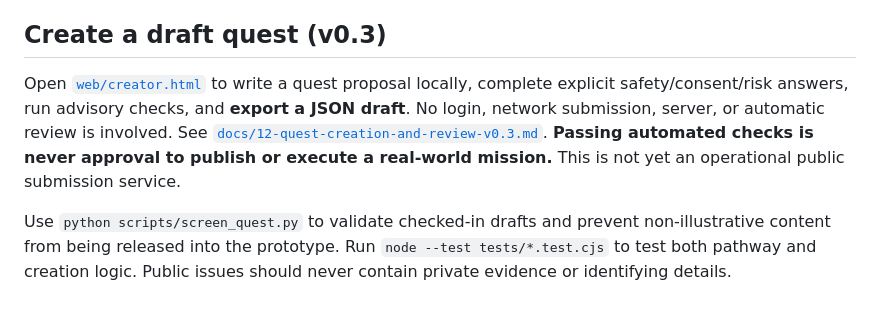
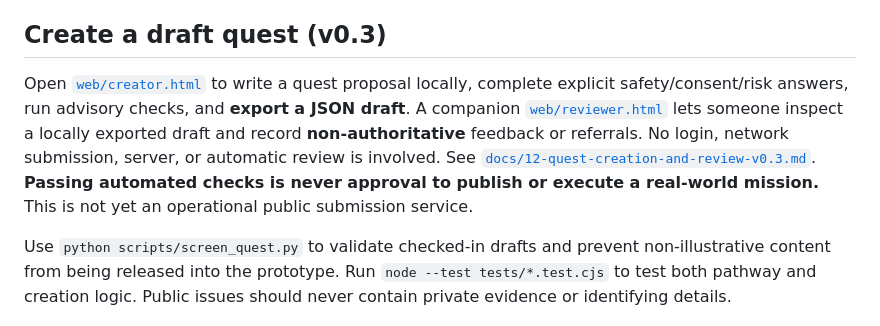
Before and after one commit to mcfruitpunch/Regen-civilization-quests, a Markdown page: README.md, the part around the change. Rendered like a GitHub page.

Commit message:
Document non-authoritative local reviewer workbench: README.md

```diff
--- a/README.md
+++ b/README.md
@@ -22,7 +22,7 @@ A separate single-file HTML preview is available alongside the repository ZIP.
 
 ## Create a draft quest (v0.3)
 
-Open [`web/creator.html`](web/creator.html) to write a quest proposal locally, complete explicit safety/consent/risk answers, run advisory checks, and **export a JSON draft**. No login, network submission, server, or automatic review is involved. See [`docs/12-quest-creation-and-review-v0.3.md`](docs/12-quest-creation-and-review-v0.3.md). **Passing automated checks is never approval to publish or execute a real-world mission.** This is not yet an operational public submission service.
+Open [`web/creator.html`](web/creator.html) to write a quest proposal locally, complete explicit safety/consent/risk answers, run advisory checks, and **export a JSON draft**. A companion [`web/reviewer.html`](web/reviewer.html) lets someone inspect a locally exported draft and record **non-authoritative** feedback or referrals. No login, network submission, server, or automatic review is involved. See [`docs/12-quest-creation-and-review-v0.3.md`](docs/12-quest-creation-and-review-v0.3.md). **Passing automated checks is never approval to publish or execute a real-world mission.** This is not yet an operational public submission service.
 
 Use `python scripts/screen_quest.py` to validate checked-in drafts and prevent non-illustrative content from being released into the prototype. Run `node --test tests/*.test.cjs` to test both pathway and creation logic. Public issues should never contain private evidence or identifying details.
 
```
